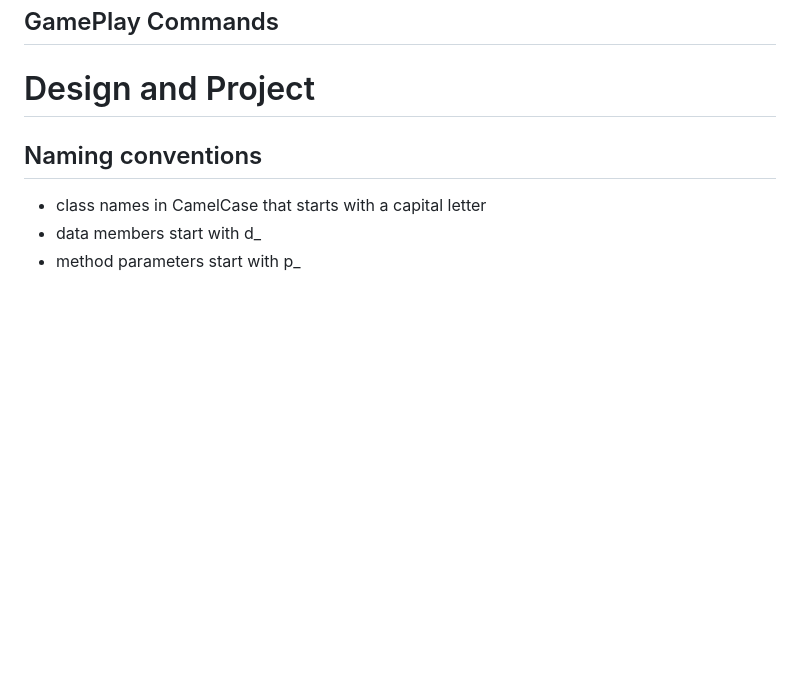
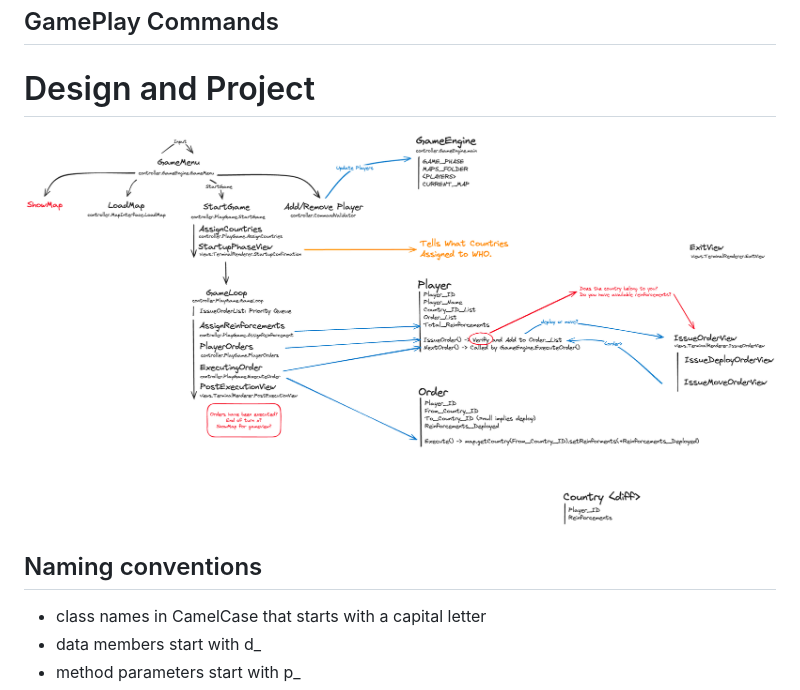
Before and after one commit to piyushsatti/risk-emulated, a Markdown page: README.md, the part around the change. Drawn GitHub-style; pictures changed too: img.png (added); blank space fills up the shorter version.

```diff
--- a/README.md
+++ b/README.md
@@ -7,6 +7,8 @@
 ## GamePlay Commands
 
 # Design and Project
+
+![img.png](img.png)
 
 ## Naming conventions
 
```
